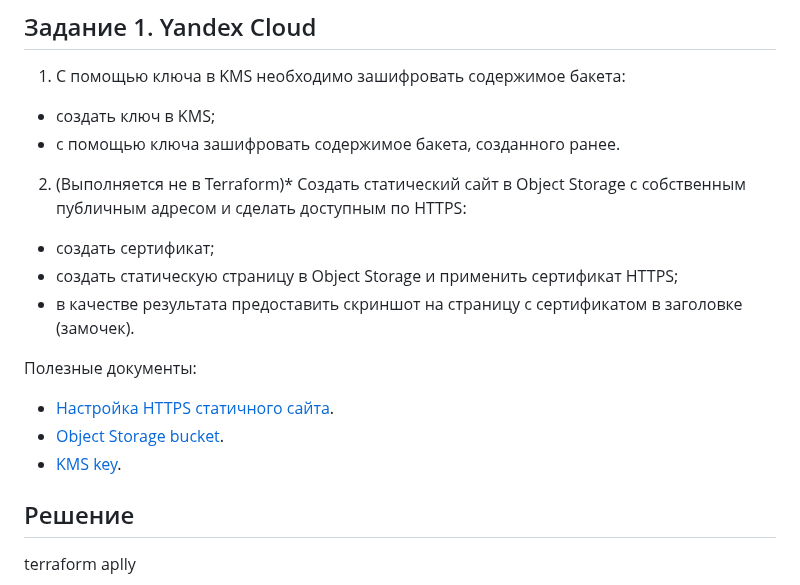
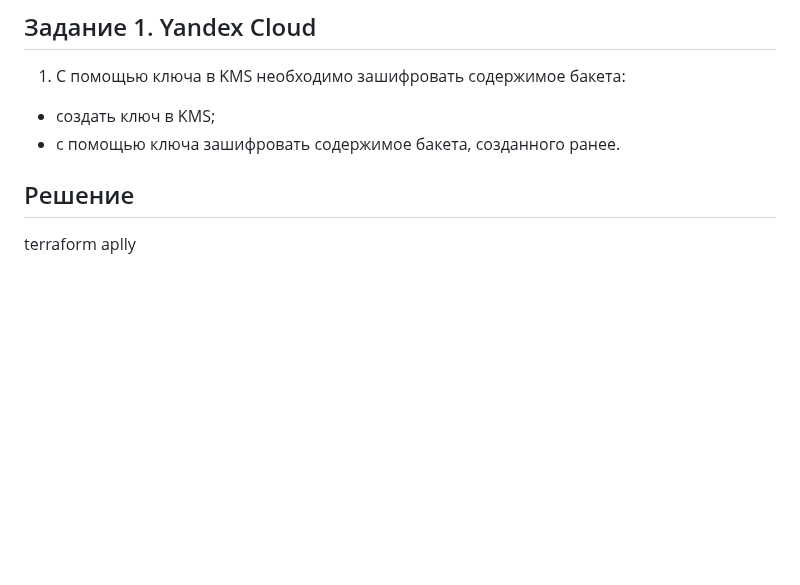
Before and after one commit to slagovskiy/netology-devops, a Markdown page: cloud/cloud-03/README.md, the part around the change. Drawn GitHub-style; blank space fills up the shorter version.

Commit message:
cloud-03

```diff
--- a/cloud/cloud-03/README.md
+++ b/cloud/cloud-03/README.md
@@ -9,17 +9,6 @@
 
  - создать ключ в KMS;
  - с помощью ключа зашифровать содержимое бакета, созданного ранее.
-2. (Выполняется не в Terraform)* Создать статический сайт в Object Storage c собственным публичным адресом и сделать доступным по HTTPS:
-
- - создать сертификат;
- - создать статическую страницу в Object Storage и применить сертификат HTTPS;
- - в качестве результата предоставить скриншот на страницу с сертификатом в заголовке (замочек).
-
-Полезные документы:
-
-- [Настройка HTTPS статичного сайта](https://cloud.yandex.ru/docs/storage/operations/hosting/certificate).
-- [Object Storage bucket](https://registry.terraform.io/providers/yandex-cloud/yandex/latest/docs/resources/storage_bucket).
-- [KMS key](https://registry.terraform.io/providers/yandex-cloud/yandex/latest/docs/resources/kms_symmetric_key).
 
 ## Решение
 
```
